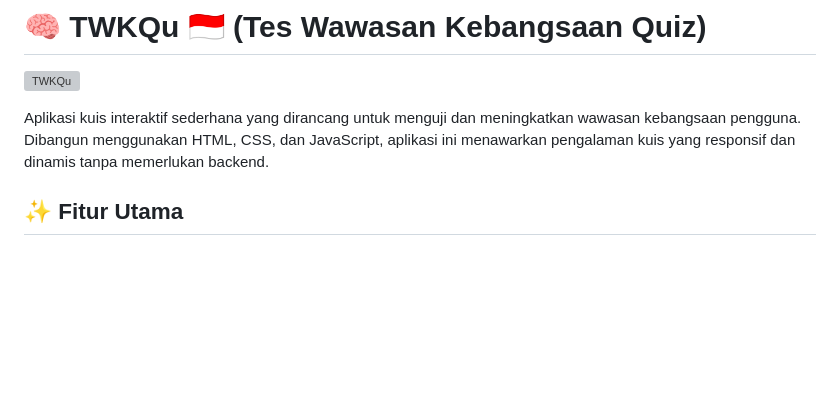
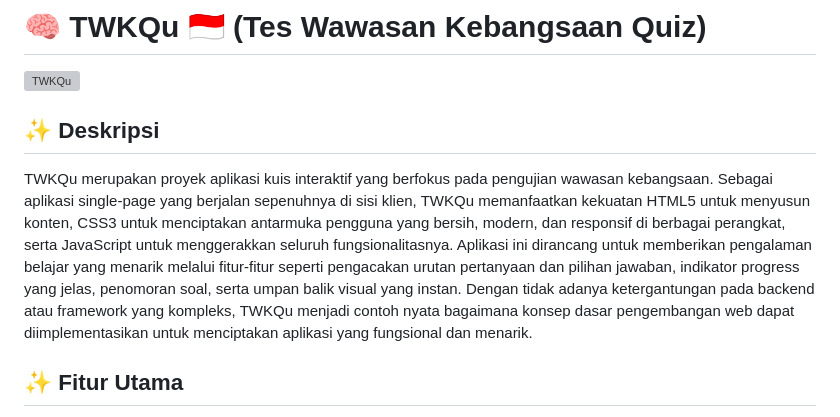
Before and after one commit to ferryfarhan14/twkqu, a Markdown page: README.md, the part around the change. Rendered like a GitHub page; blank space fills up the shorter version; grey boxes are pictures that could not be loaded.

```diff
--- a/README.md
+++ b/README.md
@@ -3,7 +3,8 @@
 ![TWKQu](https://github.com/user-attachments/assets/0d18314b-7ad8-41a7-b4aa-dad1f8ae8077)
 
 
-Aplikasi kuis interaktif sederhana yang dirancang untuk menguji dan meningkatkan wawasan kebangsaan pengguna. Dibangun menggunakan HTML, CSS, dan JavaScript, aplikasi ini menawarkan pengalaman kuis yang responsif dan dinamis tanpa memerlukan backend.
+## ✨ Deskripsi
+TWKQu merupakan proyek aplikasi kuis interaktif yang berfokus pada pengujian wawasan kebangsaan. Sebagai aplikasi single-page yang berjalan sepenuhnya di sisi klien, TWKQu memanfaatkan kekuatan HTML5 untuk menyusun konten, CSS3 untuk menciptakan antarmuka pengguna yang bersih, modern, dan responsif di berbagai perangkat, serta JavaScript untuk menggerakkan seluruh fungsionalitasnya. Aplikasi ini dirancang untuk memberikan pengalaman belajar yang menarik melalui fitur-fitur seperti pengacakan urutan pertanyaan dan pilihan jawaban, indikator progress yang jelas, penomoran soal, serta umpan balik visual yang instan. Dengan tidak adanya ketergantungan pada backend atau framework yang kompleks, TWKQu menjadi contoh nyata bagaimana konsep dasar pengembangan web dapat diimplementasikan untuk menciptakan aplikasi yang fungsional dan menarik.
 
 ## ✨ Fitur Utama
 
```
